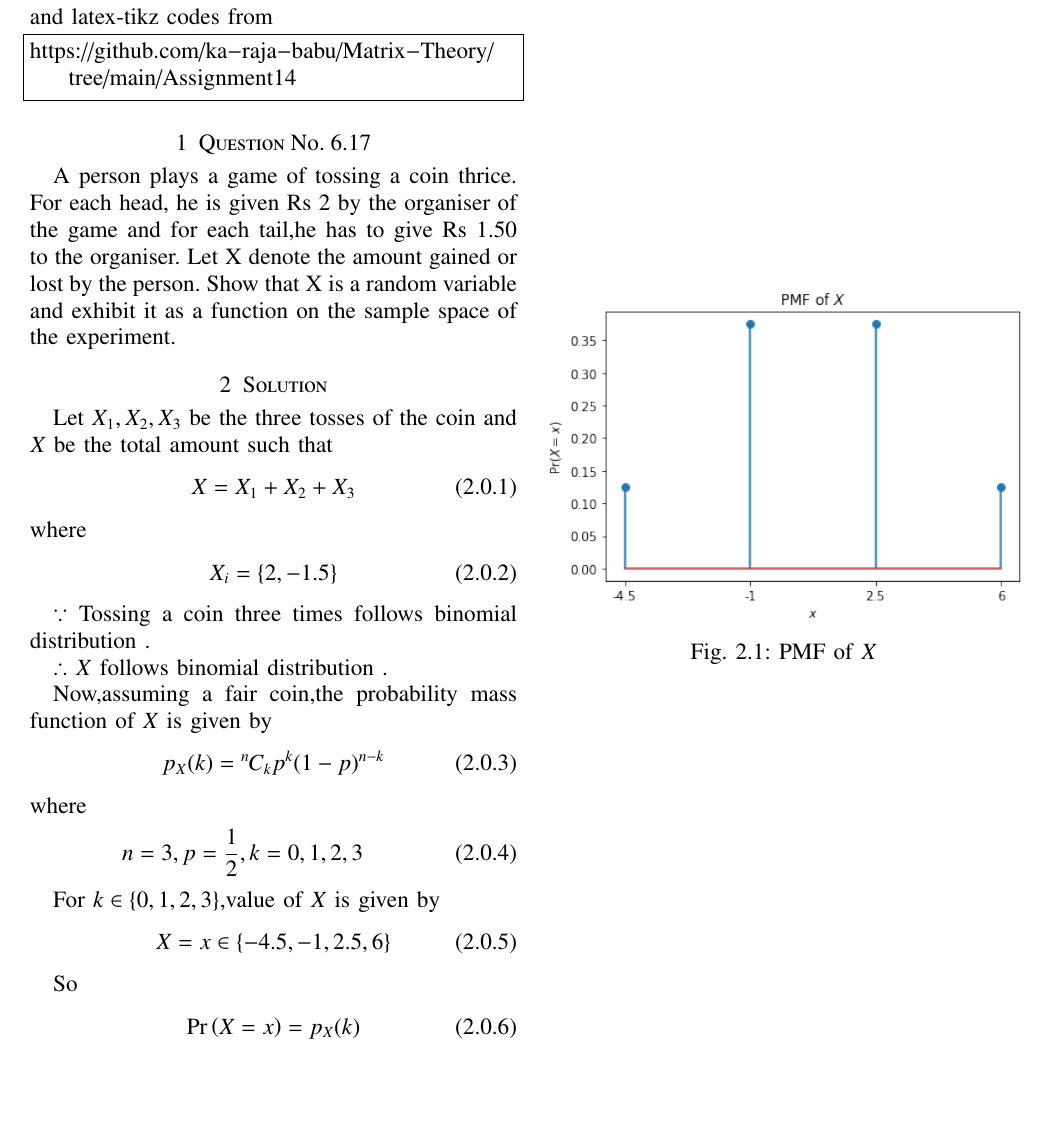
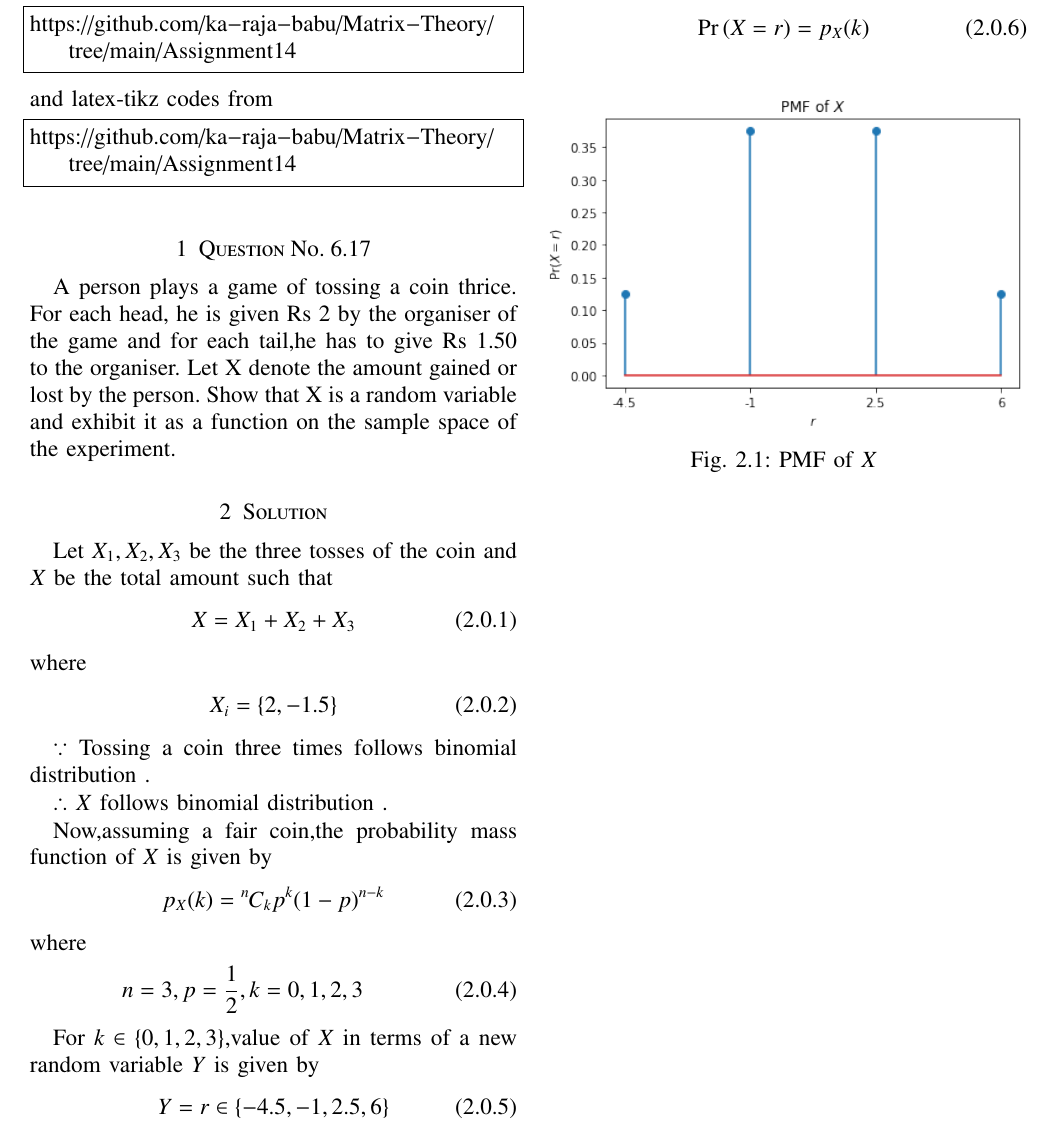
Before and after one commit to ka-raja-babu/Matrix-Theory, a LaTeX problem sheet (Assignment14/Assignment14.tex): part of the page, cut so that both start at the same text, the shorter picture padded with empty space. Compiled offline with pdfLaTeX.

Commit message:
Add files via upload

```diff
--- a/Assignment14/Assignment14.tex
+++ b/Assignment14/Assignment14.tex
@@ -173,14 +173,14 @@ where
     n=3,p=\frac{1}{2},k=0,1,2,3
 \end{align}
 
-For $k \in \{0,1,2,3\}$,value of $X$ is given by
+For $k \in \{0,1,2,3\}$,value of $X$ in terms of a new random variable $Y$ is given by
 \begin{align}
-    X &= x \in \{-4.5,-1,2.5,6\}
+    Y &= r \in \{-4.5,-1,2.5,6\}
 \end{align}
 
 So
 \begin{align}
-    \pr{X=x} &= p_{X}(k)
+    \pr{X=r} &= p_{X}(k)
 \end{align}
 
 \numberwithin{figure}{section}
```
Also changed, not shown: Assignment14/Assignment14.pdf, Assignment14/Figure14.png, 1 other file.
